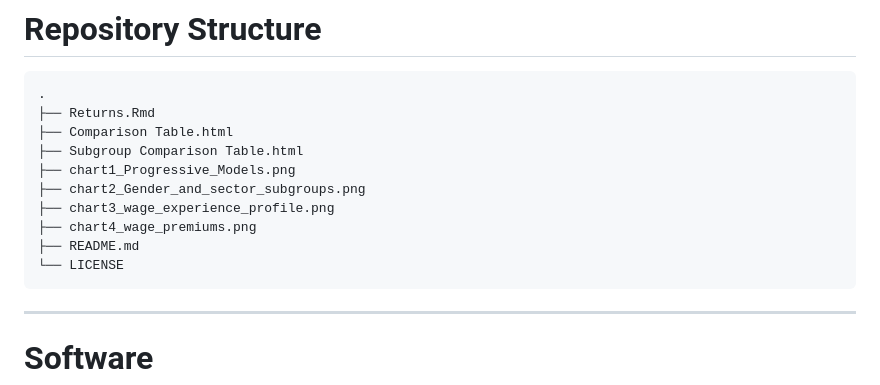
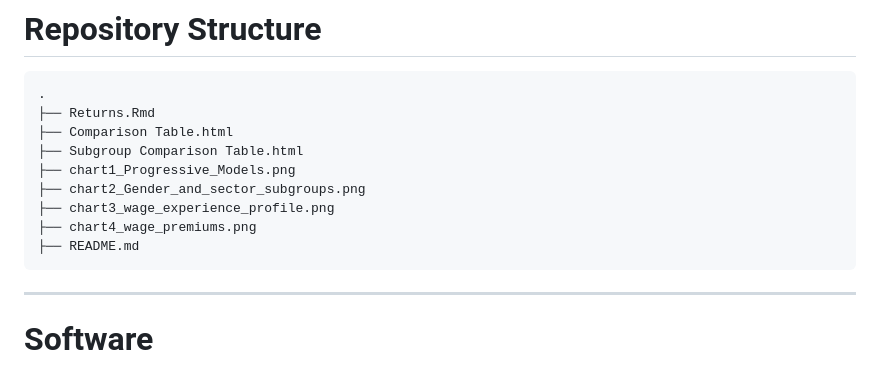
Before and after one commit to mohammadshah157/Returns-to-Education-in-India, a Markdown page: README.md, the part around the change. Drawn GitHub-style.

Commit message:
Remove LICENSE file reference from README

````diff
--- a/README.md
+++ b/README.md
@@ -175,7 +175,6 @@ Overall, the findings indicate that **education is a robust and economically sig
 ├── chart3_wage_experience_profile.png
 ├── chart4_wage_premiums.png
 ├── README.md
-└── LICENSE
 ```
 
 ---
````
